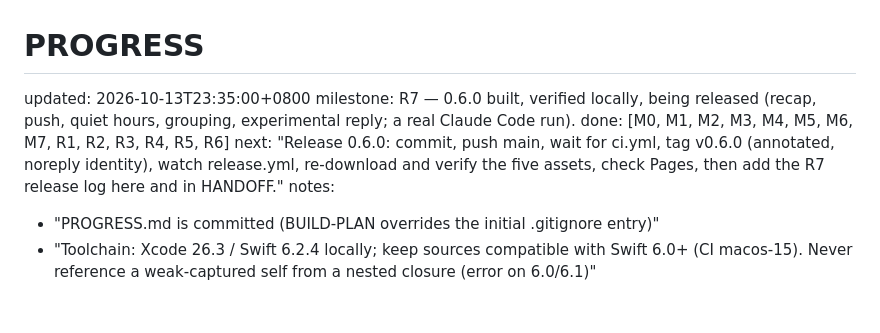
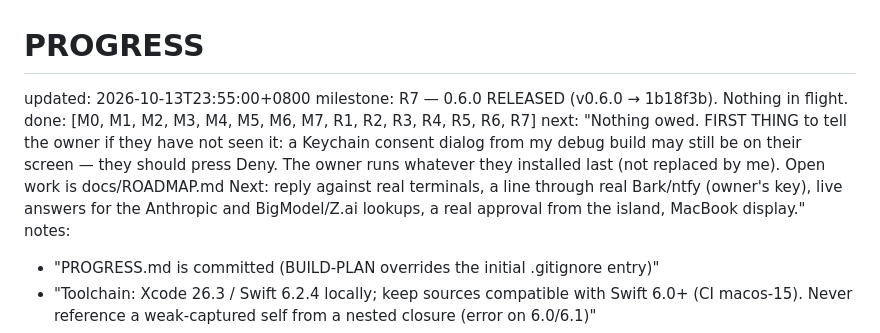
Before and after one commit to baogutang/niko-island, a Markdown page: PROGRESS.md, the part around one of its changes. Rendered like a GitHub page; blank space fills up the shorter version.

Commit message:
docs: 0.6.0 release log and what was checked on the published files
Co-Authored-By: Claude Opus 5.5 <noreply@anthropic.com>

```diff
--- a/PROGRESS.md
+++ b/PROGRESS.md
@@ -1,8 +1,8 @@
 # PROGRESS
-updated: 2026-10-13T23:35:00+0800
-milestone: R7 — 0.6.0 built, verified locally, being released (recap, push, quiet hours, grouping, experimental reply; a real Claude Code run).
-done: [M0, M1, M2, M3, M4, M5, M6, M7, R1, R2, R3, R4, R5, R6]
-next: "Release 0.6.0: commit, push main, wait for ci.yml, tag v0.6.0 (annotated, noreply identity), watch release.yml, re-download and verify the five assets, check Pages, then add the R7 release log here and in HANDOFF."
+updated: 2026-10-13T23:55:00+0800
+milestone: R7 — 0.6.0 RELEASED (v0.6.0 → 1b18f3b). Nothing in flight.
+done: [M0, M1, M2, M3, M4, M5, M6, M7, R1, R2, R3, R4, R5, R6, R7]
+next: "Nothing owed. FIRST THING to tell the owner if they have not seen it: a Keychain consent dialog from my debug build may still be on their screen — they should press Deny. The owner runs whatever they installed last (not replaced by me). Open work is docs/ROADMAP.md Next: reply against real terminals, a line through real Bark/ntfy (owner's key), live answers for the Anthropic and BigModel/Z.ai lookups, a real approval from the island, MacBook display."
 notes:
   - "PROGRESS.md is committed (BUILD-PLAN overrides the initial .gitignore entry)"
   - "Toolchain: Xcode 26.3 / Swift 6.2.4 locally; keep sources compatible with Swift 6.0+ (CI macos-15). Never reference a weak-captured self from a nested closure (error on 6.0/6.1)"
```
Also changed, not shown: other parts of PROGRESS.md (+1 -0 lines), HANDOFF.md (+1 -1 lines).
